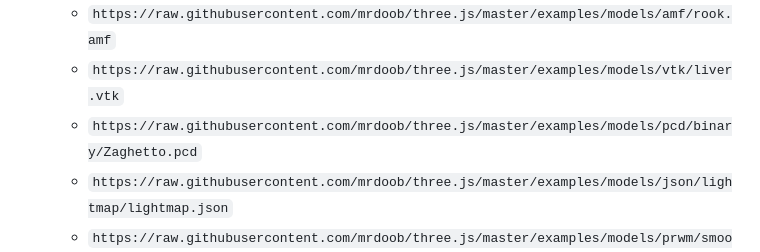
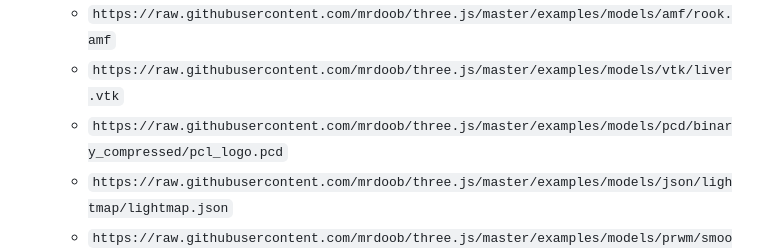
Before and after one commit to GitHubDragonFly/GitHubDragonFly.github.io, a Markdown page: URLS4MODELS.md, the part around the change. Rendered like a GitHub page.

```diff
--- a/URLS4MODELS.md
+++ b/URLS4MODELS.md
@@ -14,7 +14,7 @@ Copy any of the following links and then paste it within the `URL` option of the
   - `https://raw.githubusercontent.com/mrdoob/three.js/master/examples/models/3mf/truck.3mf`
   - `https://raw.githubusercontent.com/mrdoob/three.js/master/examples/models/amf/rook.amf`
   - `https://raw.githubusercontent.com/mrdoob/three.js/master/examples/models/vtk/liver.vtk`
-  - `https://raw.githubusercontent.com/mrdoob/three.js/master/examples/models/pcd/binary/Zaghetto.pcd`
+  - `https://raw.githubusercontent.com/mrdoob/three.js/master/examples/models/pcd/binary_compressed/pcl_logo.pcd`
   - `https://raw.githubusercontent.com/mrdoob/three.js/master/examples/models/json/lightmap/lightmap.json`
   - `https://raw.githubusercontent.com/mrdoob/three.js/master/examples/models/prwm/smooth-suzanne.le.prwm`
   - `https://raw.githubusercontent.com/mrdoob/three.js/master/examples/models/ifc/rac_advanced_sample_project.ifc`
```
